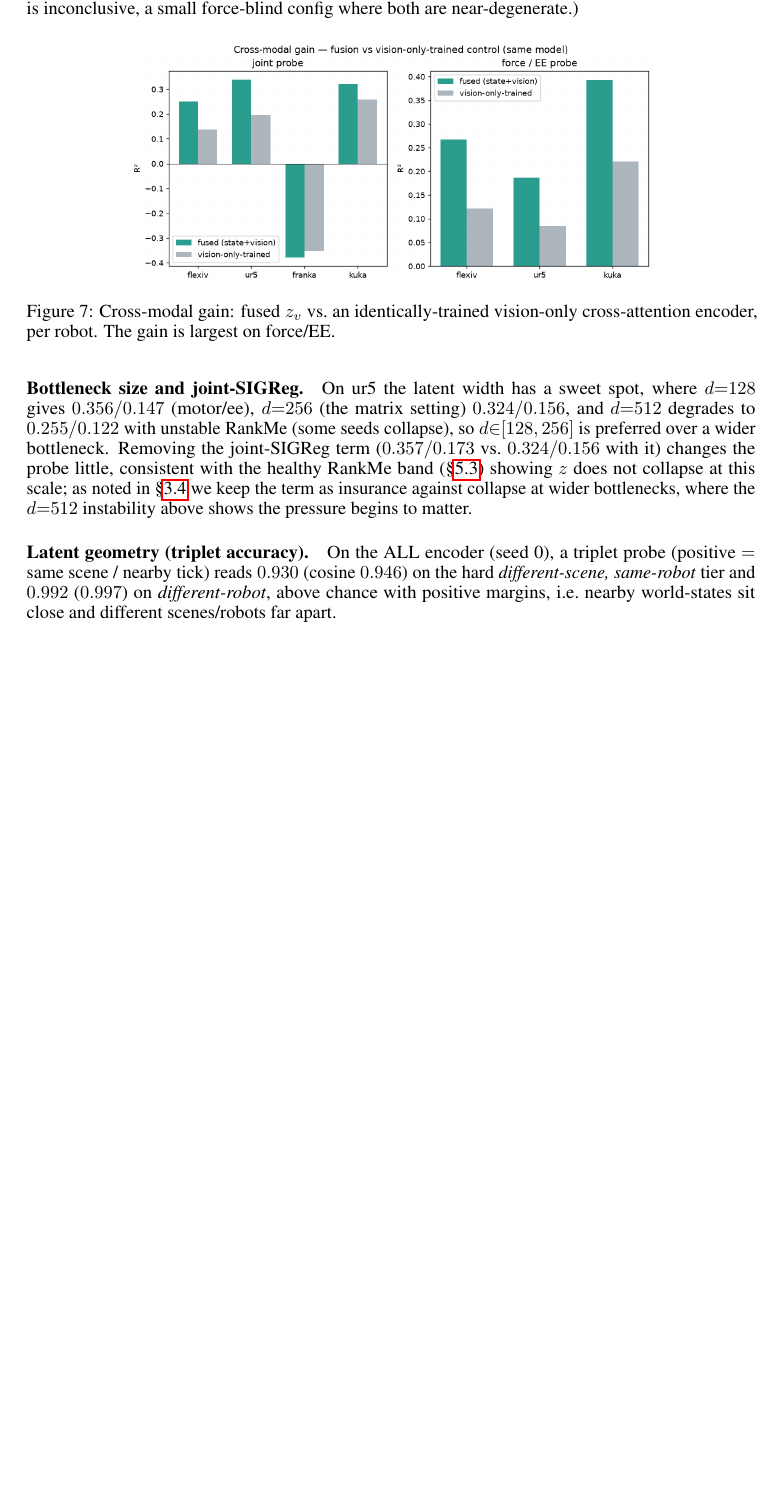
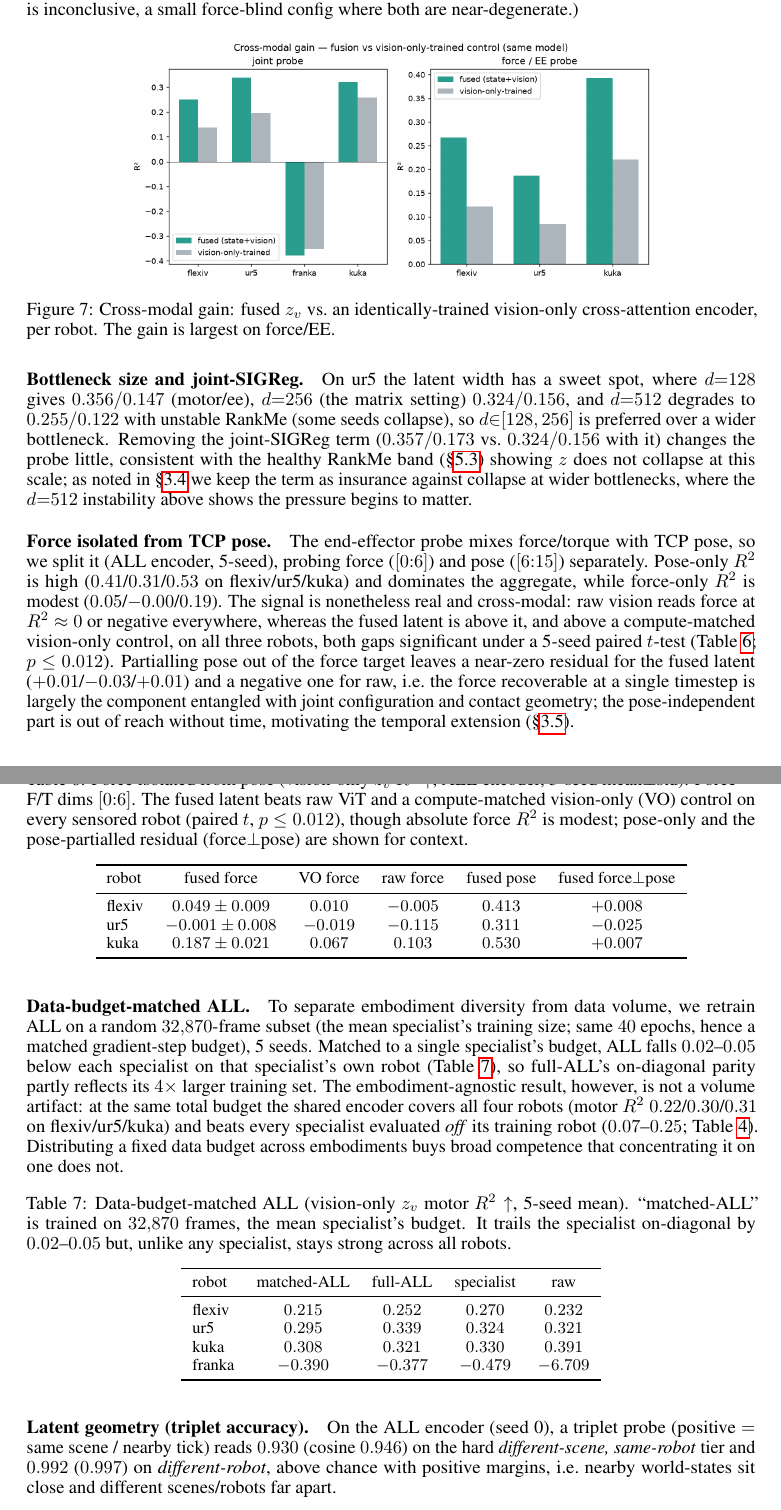
Before and after one commit to menloresearch/world-encoder, a LaTeX paper (paper/main.tex): part of page 16 of 25 before the commit and two parts of pages 16 and 17 of 26 after it, the two joined at a grey line, cut so that both start at the same text, the shorter picture padded with empty space. Compiled offline with pdfLaTeX.

Commit message:
Paper: address reviewer questions (force-vs-pose, data-matched ALL, force-is-sensed)
Q1/Q5 (sec:problem): force is a directly sensed instantaneous state variable (wrist F/T sensor), not differentiated from position; velocity/acceleration are true time-derivatives, out of scope for the single-timestep model.

Q4 (sec:ablations): new 'Force isolated from TCP pose' study + table tab:forceonly. Force-only R2 0.05/~0/0.19 (flexiv/ur5/kuka); ee probe is pose-dominated (pose-only 0.41/0.31/0.53). Fused z_v beats raw ViT AND a compute-matched vision-only control on all three (5-seed paired t, p<=0.012); pose-partialled residual is ~0, i.e. recoverable force is pose-entangled at one timestep.

Q2 (sec:ablations): new 'Data-budget-matched ALL' study + table tab:matched. Matched to a specialist's 32870-frame budget, ALL trails on-diagonal by 0.02-0.05 but still beats every specialist OFF its training robot -> embodiment coverage is diversity, not data volume.

Reworded abstract, phase1 findings, and conclusion from 'recovers force ... substantially better' to the decomposed, honest version. Leave-one-robot-out (Q3) to follow in a second commit.

```diff
--- a/paper/main.tex
+++ b/paper/main.tex
@@ -503,6 +503,43 @@ Three claims-protection studies, all 5-seed on the ALL encoder unless noted.
 \end{figure}
 
 \paragraph{Bottleneck size and joint-SIGReg.} On ur5 the latent width has a sweet spot, where $d{=}128$ gives $0.356/0.147$ (motor/ee), $d{=}256$ (the matrix setting) $0.324/0.156$, and $d{=}512$ degrades to $0.255/0.122$ with unstable RankMe (some seeds collapse), so $d{\in}[128,256]$ is preferred over a wider bottleneck. Removing the joint-SIGReg term ($0.357/0.173$ vs.\ $0.324/0.156$ with it) changes the probe little, consistent with the healthy RankMe band (\S\ref{sec:phase1}) showing $z$ does not collapse at this scale; as noted in \S\ref{sec:objective} we keep the term as insurance against collapse at wider bottlenecks, where the $d{=}512$ instability above shows the pressure begins to matter.
+
+\paragraph{Force isolated from TCP pose.} The end-effector probe mixes force/torque with TCP pose, so we split it (ALL encoder, 5-seed), probing force ($[0{:}6]$) and pose ($[6{:}15]$) separately. Pose-only $R^2$ is high ($0.41$/$0.31$/$0.53$ on flexiv/ur5/kuka) and dominates the aggregate, while force-only $R^2$ is modest ($0.05$/$-0.00$/$0.19$). The signal is nonetheless real and cross-modal: raw vision reads force at $R^2\approx0$ or negative everywhere, whereas the fused latent is above it, and above a compute-matched vision-only control, on all three robots, both gaps significant under a 5-seed paired $t$-test (Table~\ref{tab:forceonly}; $p\le0.012$). Partialling pose out of the force target leaves a near-zero residual for the fused latent ($+0.01$/$-0.03$/$+0.01$) and a negative one for raw, i.e.\ the force recoverable at a single timestep is largely the component entangled with joint configuration and contact geometry; the pose-independent part is out of reach without time, motivating the temporal extension (\S\ref{sec:temporal}).
+
+\begin{table}[!htbp]
+  \centering
+  \small
+  \caption{Force isolated from pose (vision-only $z_v$ $R^2\uparrow$, ALL encoder, 5-seed mean$\pm$std). Force $=$ F/T dims $[0{:}6]$. The fused latent beats raw ViT and a compute-matched vision-only (VO) control on every sensored robot (paired $t$, $p\le0.012$), though absolute force $R^2$ is modest; pose-only and the pose-partialled residual (force$\perp$pose) are shown for context.}
+  \label{tab:forceonly}
+  \begin{tabular}{lccccc}
+    \toprule
+    robot & fused force & VO force & raw force & fused pose & fused force$\perp$pose \\
+    \midrule
+    flexiv & $0.049\pm0.009$ & $0.010$ & $-0.005$ & $0.413$ & $+0.008$ \\
+    ur5    & $-0.001\pm0.008$ & $-0.019$ & $-0.115$ & $0.311$ & $-0.025$ \\
+    kuka   & $0.187\pm0.021$ & $0.067$ & $0.103$ & $0.530$ & $+0.007$ \\
+    \bottomrule
+  \end{tabular}
+\end{table}
+
+\paragraph{Data-budget-matched ALL.} To separate embodiment diversity from data volume, we retrain ALL on a random $32{,}870$-frame subset (the mean specialist's training size; same $40$ epochs, hence a matched gradient-step budget), 5 seeds. Matched to a single specialist's budget, ALL falls $0.02$--$0.05$ below each specialist on that specialist's own robot (Table~\ref{tab:matched}), so full-ALL's on-diagonal parity partly reflects its $4\times$ larger training set. The embodiment-agnostic result, however, is not a volume artifact: at the same total budget the shared encoder covers all four robots (motor $R^2$ $0.22$/$0.30$/$0.31$ on flexiv/ur5/kuka) and beats every specialist evaluated \emph{off} its training robot ($0.07$--$0.25$; Table~\ref{tab:phase1matrix}). Distributing a fixed data budget across embodiments buys broad competence that concentrating it on one does not.
+
+\begin{table}[!htbp]
+  \centering
+  \small
+  \caption{Data-budget-matched ALL (vision-only $z_v$ motor $R^2\uparrow$, 5-seed mean). ``matched-ALL'' is trained on $32{,}870$ frames, the mean specialist's budget. It trails the specialist on-diagonal by $0.02$--$0.05$ but, unlike any specialist, stays strong across all robots.}
+  \label{tab:matched}
+  \begin{tabular}{lcccc}
+    \toprule
+    robot & matched-ALL & full-ALL & specialist & raw \\
+    \midrule
+    flexiv & $0.215$ & $0.252$ & $0.270$ & $0.232$ \\
+    ur5    & $0.295$ & $0.339$ & $0.324$ & $0.321$ \\
+    kuka   & $0.308$ & $0.321$ & $0.330$ & $0.391$ \\
+    franka & $-0.390$ & $-0.377$ & $-0.479$ & $-6.709$ \\
+    \bottomrule
+  \end{tabular}
+\end{table}
 
 \paragraph{Latent geometry (triplet accuracy).} On the ALL encoder (seed 0), a triplet probe (positive $=$ same scene / nearby tick) reads $0.930$ (cosine $0.946$) on the hard \emph{different-scene, same-robot} tier and $0.992$ ($0.997$) on \emph{different-robot}, above chance with positive margins, i.e.\ nearby world-states sit close and different scenes/robots far apart.
 
```
Also changed, not shown: paper/main.tex (12 more changed lines).
